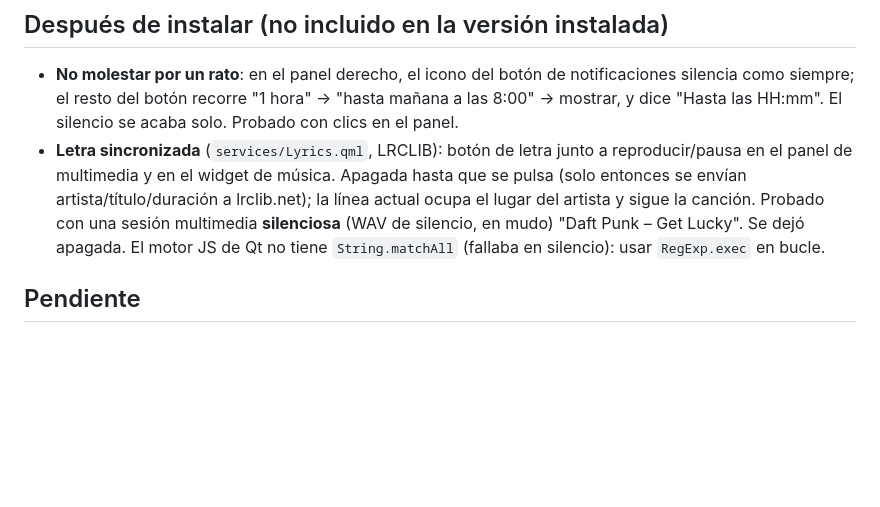
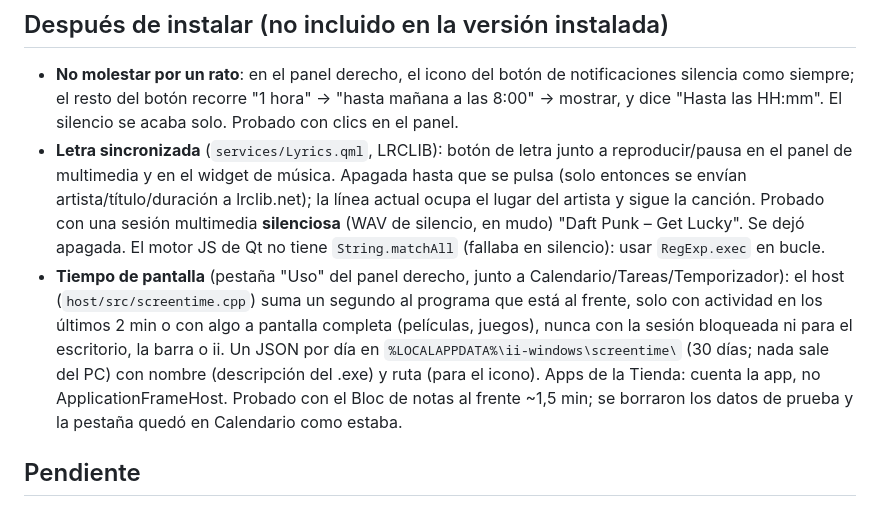
Before and after one commit to TheCarlosS5/ii-windows, a Markdown page: docs/RONDA-2026-10-17-noche.md, the part around the change. GitHub-like rendering; blank space fills up the shorter version.

Commit message:
Docs: screen time
Co-Authored-By: Claude Opus 5.5 <noreply@anthropic.com>

```diff
--- a/docs/RONDA-2026-10-17-noche.md
+++ b/docs/RONDA-2026-10-17-noche.md
@@ -137,6 +137,12 @@ Probado al final, con el entorno de desarrollo: barras laterales, búsqueda, ata
   lrclib.net); la línea actual ocupa el lugar del artista y sigue la canción. Probado con una sesión multimedia
   **silenciosa** (WAV de silencio, en mudo) "Daft Punk – Get Lucky". Se dejó apagada. El motor JS de Qt no tiene
   `String.matchAll` (fallaba en silencio): usar `RegExp.exec` en bucle.
+- **Tiempo de pantalla** (pestaña "Uso" del panel derecho, junto a Calendario/Tareas/Temporizador): el host
+  (`host/src/screentime.cpp`) suma un segundo al programa que está al frente, solo con actividad en los últimos 2 min
+  o con algo a pantalla completa (películas, juegos), nunca con la sesión bloqueada ni para el escritorio, la barra o
+  ii. Un JSON por día en `%LOCALAPPDATA%\ii-windows\screentime\` (30 días; nada sale del PC) con nombre (descripción
+  del .exe) y ruta (para el icono). Apps de la Tienda: cuenta la app, no ApplicationFrameHost. Probado con el Bloc de
+  notas al frente ~1,5 min; se borraron los datos de prueba y la pestaña quedó en Calendario como estaba.
 
 ## Pendiente
 
```
